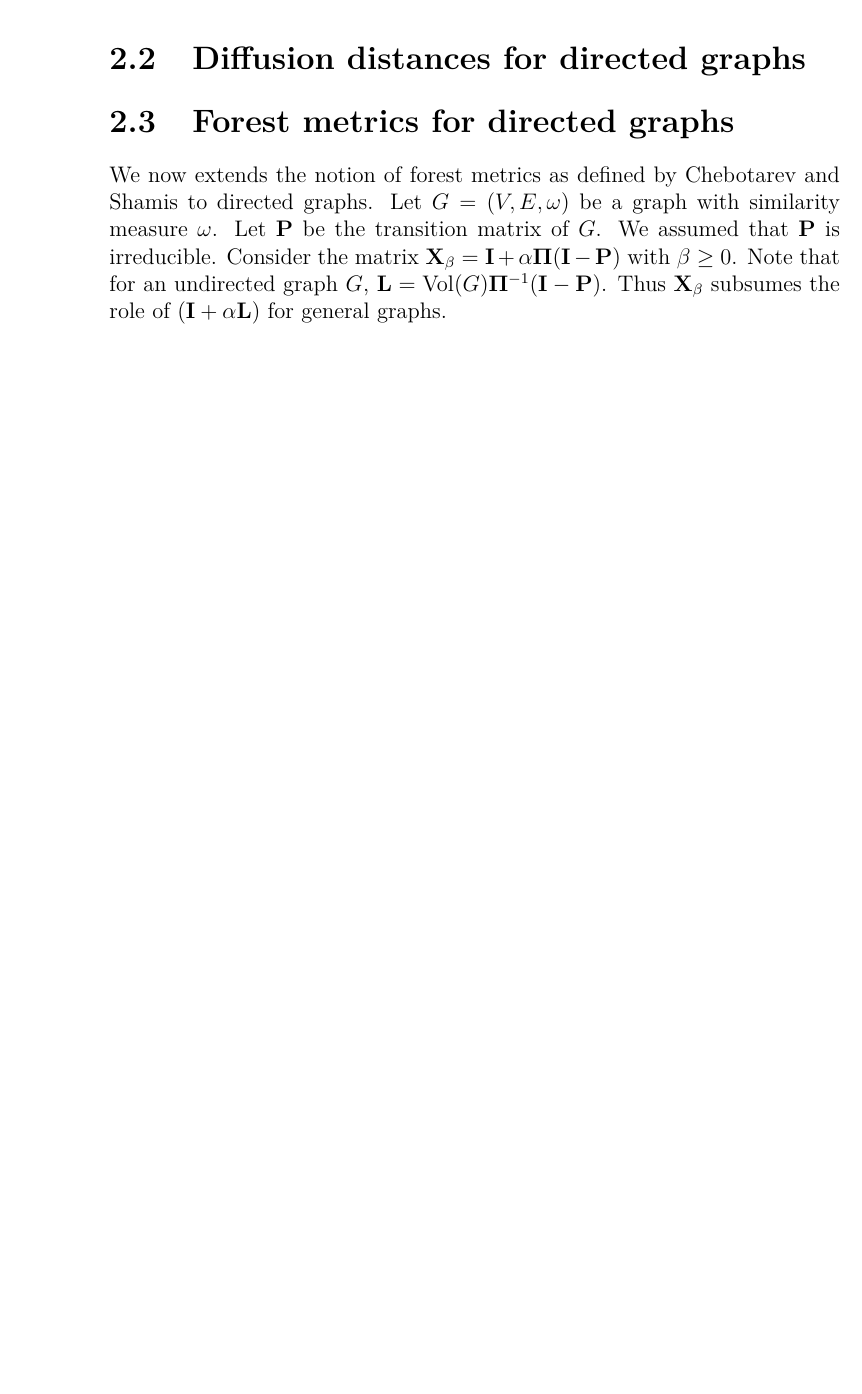
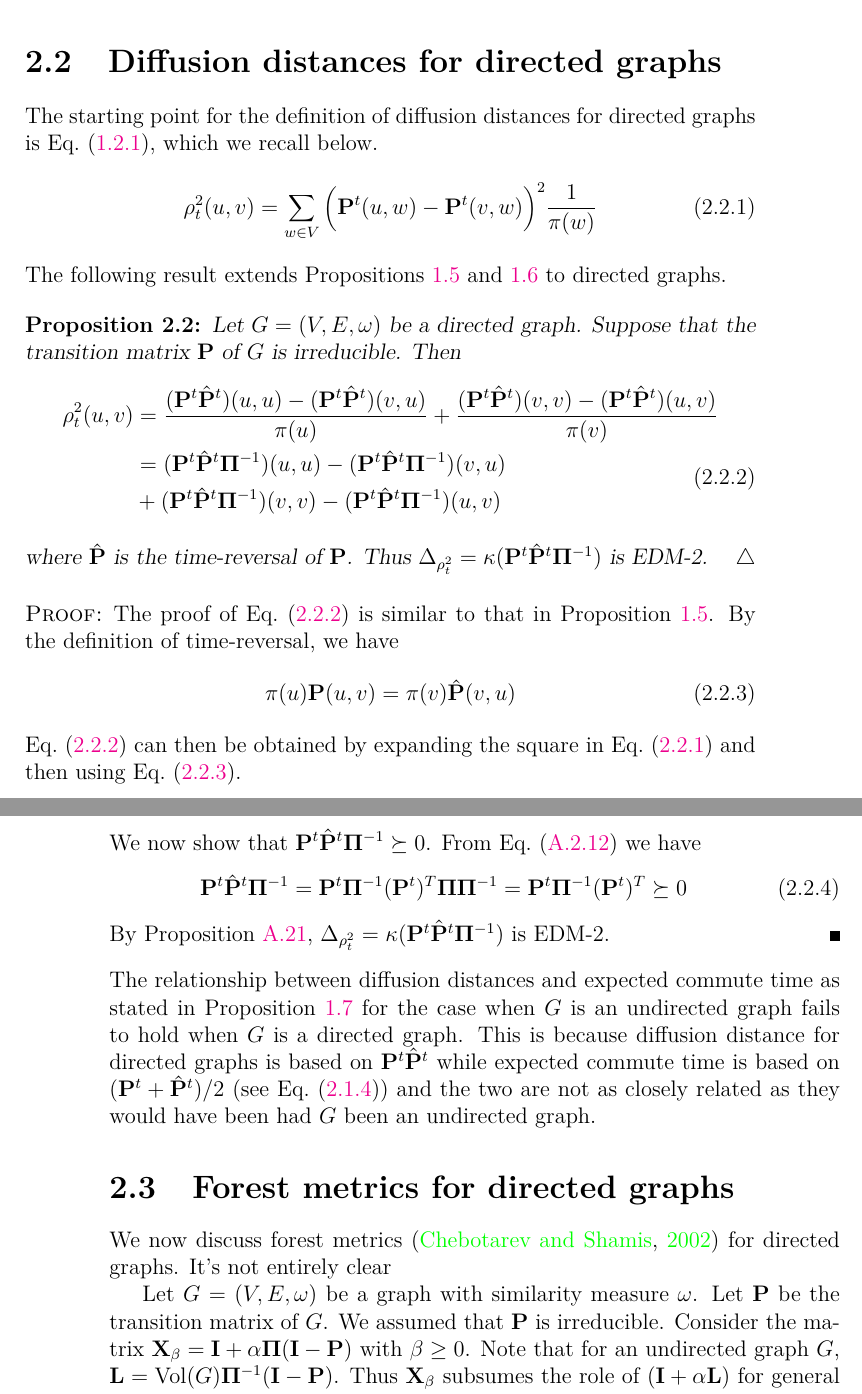
Before and after one commit to JonathanRamos/dissertation, a LaTeX thesis (dissertation.tex, which reads distances_directed.tex): part of page 18 of 32 before the commit and two parts of pages 19 and 20 of 34 after it, the two joined at a grey line, cut so that both start at the same text, the shorter picture padded with empty space. Compiled offline with pdfLaTeX.

Commit message:
Revise expected commute time for directed graphs and diffusion distances for directed graphs

```diff
--- a/distances_directed.tex
+++ b/distances_directed.tex
@@ -73,2 +74 @@ graphs is also EDM-2.
   $\bm{\Pi}\Bigl(\mathbf{I} - \tfrac{\mathbf{P} +
-    \mathbf{P}_*}{2}\Bigr) \succeq 0$. This implies that
@@ -78,12 +120,77 @@ graphs is also EDM-2.
 \section{Diffusion distances for directed graphs}
 \label{sec:diff-dist-direct}
+The starting point for the definition of diffusion distances for
+directed graphs is Eq.~\eqref{eq:43}, which we recall below.
+\begin{equation}
+  \label{eq:76}
+  \rho^{2}_{t}(u,v) = \sum_{w \in V}{\Bigl(\mathbf{P}^{t}(u,w) -
+      \mathbf{P}^{t}(v,w)\Bigr)^2 \frac{1}{\pi(w)}}
+\end{equation}
+The following result extends Propositions~\ref{prop:12} and
+\ref{prop:14} to directed
+graphs.
+\begin{proposition}
+  \label{prop:20}
+  Let $G = (V,E,\omega)$ be a directed graph. Suppose that
+  the transition matrix $\mathbf{P}$ of $G$ is irreducible. Then
+  \begin{equation}
+    \label{eq:72}
+     \begin{split}
+      \rho_{t}^{2}(u,v) &= \frac{(\mathbf{P}^{t}\hat{\mathbf{P}}^{t})(u,u) -
+        (\mathbf{P}^{t}\hat{\mathbf{P}}^{t})(v,u)}{\pi(u)} +
+      \frac{(\mathbf{P}^{t}\hat{\mathbf{P}}^{t})(v,v) -
+        (\mathbf{P}^{t}\hat{\mathbf{P}}^{t})(u,v)}{\pi(v)}  \\
+      &= (\mathbf{P}^{t}\hat{\mathbf{P}}^{t}\bm{\Pi}^{-1})(u,u) -
+      (\mathbf{P}^{t}\hat{\mathbf{P}}^{t}\bm{\Pi}^{-1})(v,u) \\
+      &+ (\mathbf{P}^{t}\hat{\mathbf{P}}^{t}\bm{\Pi}^{-1})(v,v) -
+      (\mathbf{P}^{t}\hat{\mathbf{P}}^{t}\bm{\Pi}^{-1})(u,v)
+    \end{split}
+  \end{equation}
+  where $\hat{\mathbf{P}}$ is the time-reversal of $\mathbf{P}$.  Thus
+  $\Delta_{\rho_{t}^{2}} =
+  \kappa(\mathbf{P}^{t}\hat{\mathbf{P}}^{t}\bm{\Pi}^{-1})$ is EDM-2.
+\end{proposition}
+\begin{proof}
+  The proof of Eq.~\eqref{eq:72} is similar to that in Proposition
+  \ref{prop:12}. By the definition of time-reversal, we have
+  \begin{equation}
+    \label{eq:77}
+    \pi(u) \mathbf{P}(u,v) = \pi(v) \hat{\mathbf{P}}(v,u)
+  \end{equation}
+  Eq.~\eqref{eq:72} can then be obtained by expanding the square in
+  Eq.~\eqref{eq:76} and then using Eq.~\eqref{eq:77}. \\ \\
+  %
+  \noindent We now show that
+  $\mathbf{P}^{t}\hat{\mathbf{P}}^{t}\bm{\Pi}^{-1} \succeq 0$. From
+  Eq.~\eqref{eq:78} we have
+  \begin{equation}
+    \label{eq:79}
+      \mathbf{P}^{t}\hat{\mathbf{P}}^{t}\bm{\Pi}^{-1} =
+      \mathbf{P}^{t}\bm{\Pi}^{-1}(\mathbf{P}^{t})^{T}\bm{\Pi}\bm{\Pi}^{-1}
+      = \mathbf{P}^{t}\bm{\Pi}^{-1}(\mathbf{P}^{t})^{T} \succeq 0
+  \end{equation}
+  By Proposition \ref{prop:18}, $\Delta_{\rho_{t}^2} =
+  \kappa(\mathbf{P}^{t}\hat{\mathbf{P}}^{t}\bm{\Pi}^{-1})$ is EDM-2.
+\end{proof}
+The relationship between diffusion distances and expected commute time
+as stated in Proposition \ref{prop:17} for the case when $G$ is an
+undirected graph fails to hold when $G$ is a directed graph. This is
+because diffusion distance for directed graphs is based on
+$\mathbf{P}^{t}\hat{\mathbf{P}}^{t}$ while expected commute time is
+based on $(\mathbf{P}^{t} + \hat{\mathbf{P}}^{t})/2$ (see
+Eq.~\eqref{eq:80}) and the two are not as closely related as they
+would have been had $G$ been an undirected graph.
 \section{Forest metrics for directed graphs}
 \label{sec:forest-metr-direct}
-We now extends the notion of forest metrics as defined by Chebotarev
-and Shamis to directed graphs. Let $G = (V,E,\omega)$ be a graph with
-similarity measure $\omega$. Let $\mathbf{P}$ be the transition matrix
-of $G$. We assumed that $\mathbf{P}$ is irreducible. Consider the
-matrix $\mathbf{X}_{\beta} = \mathbf{I} + \alpha \bm{\Pi}(\mathbf{I} -
+We now discuss forest metrics
+\citep{chebotarev02:_fores_metric_for_graph_vertic} for directed
+graphs. It's not entirely clear
+
+
+Let $G = (V,E,\omega)$ be a graph with similarity measure
+$\omega$. Let $\mathbf{P}$ be the transition matrix of $G$. We assumed
+that $\mathbf{P}$ is irreducible. Consider the matrix
+$\mathbf{X}_{\beta} = \mathbf{I} + \alpha \bm{\Pi}(\mathbf{I} -
 \mathbf{P})$ with $\beta \geq 0$. Note that for an undirected graph
 $G$, $\mathbf{L} = \mathrm{Vol}(G) \bm{\Pi}^{-1}(\mathbf{I} -
 \mathbf{P})$. Thus $\mathbf{X}_{\beta}$ subsumes the role of
```
Also changed, not shown: distances_undirected.tex (+12 -11 lines), mathematical_background.tex (+7 -4 lines), distances_directed.tex (61 more changed lines).
